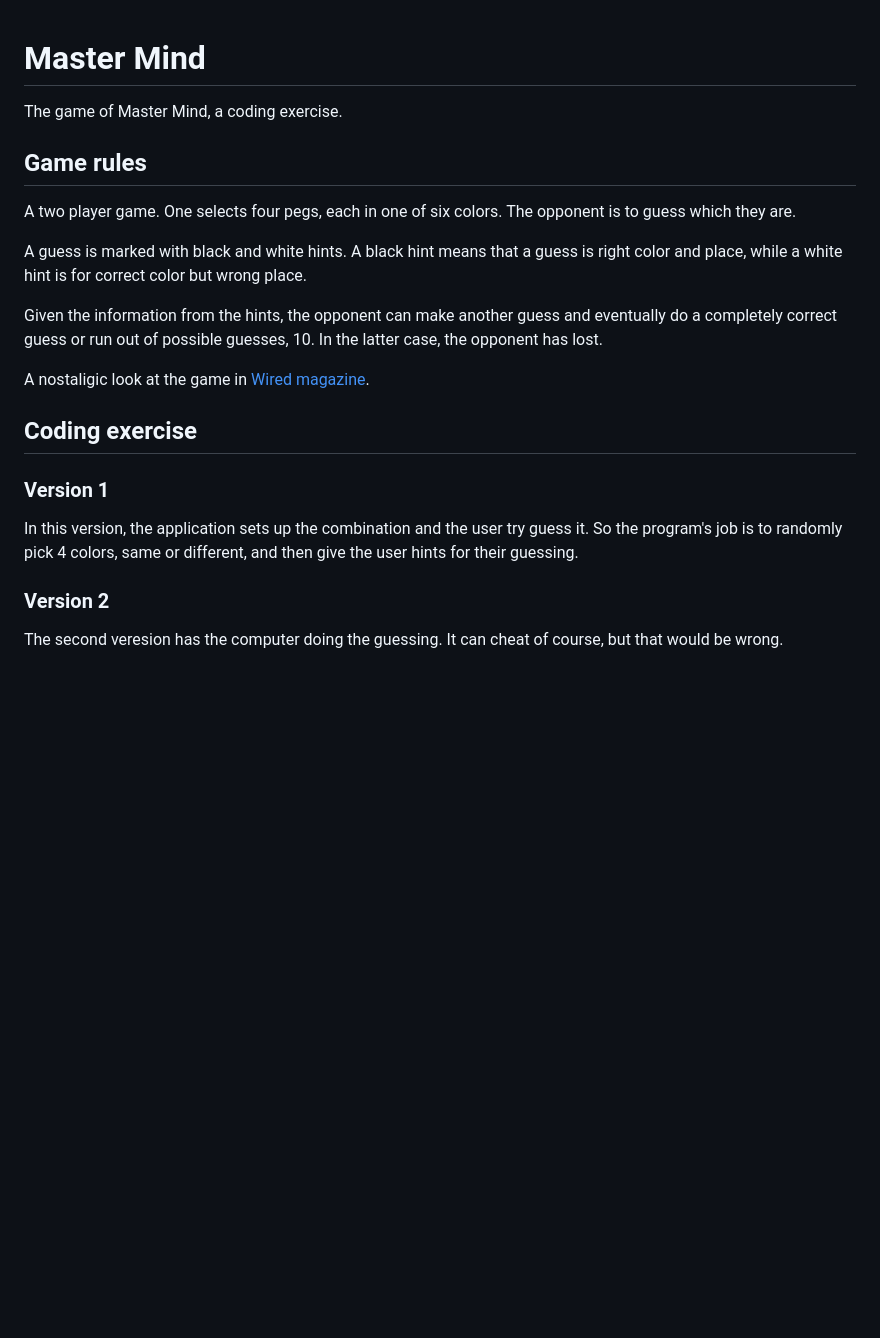
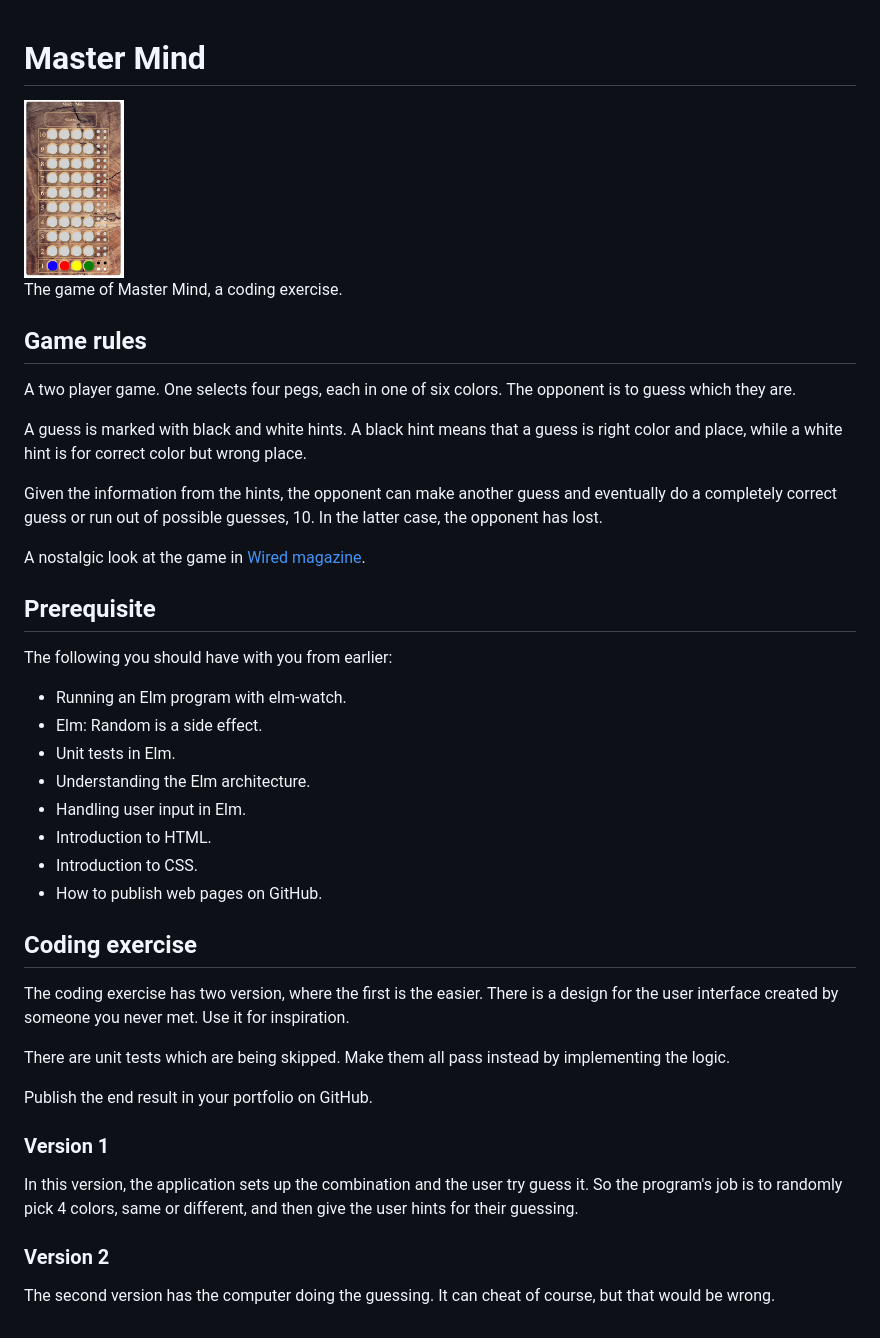
Before and after one commit to perty/master-mind, a Markdown page: README.md, the part around the change. GitHub-like rendering; pictures changed too: screenshot.jpg (added); blank space fills up the shorter version.

Commit message:
Screenshot of the design and prerequisites.

```diff
--- a/README.md
+++ b/README.md
@@ -1,4 +1,9 @@
 # Master Mind
+
+<a href="screenshot.jpg">
+<!--suppress CheckImageSize -->
+<img src="screenshot.jpg" width=100px alt="Screenshot of the game" />
+</a>
 
 The game of Master Mind, a coding exercise.
 
@@ -12,15 +17,32 @@ a white hint is for correct color but wrong place.
 Given the information from the hints, the opponent can make another guess and eventually do a completely correct
 guess or run out of possible guesses, 10. In the latter case, the opponent has lost.
 
-A nostaligic look at the game in [Wired magazine](https://www.wired.com/2012/06/late-tothe-game-mastermind/).
+A nostalgic look at the game in [Wired magazine](https://www.wired.com/2012/06/late-tothe-game-mastermind/).
+
+## Prerequisite
+
+The following you should have with you from earlier:
+- Running an Elm program with elm-watch.
+- Elm: Random is a side effect.
+- Unit tests in Elm.
+- Understanding the Elm architecture.
+- Handling user input in Elm.
+- Introduction to HTML.
+- Introduction to CSS.
+- How to publish web pages on GitHub.
 
 ## Coding exercise
 
+The coding exercise has two version, where the first is the easier. There is a design for the user interface created by someone you never met. Use it for inspiration.
+
+There are unit tests which are being skipped. Make them all pass instead by implementing the logic.
+
+Publish the end result in your portfolio on GitHub.
+
 ### Version 1
 
-In this version, the application sets up the combination and the user try guess it. So the program's job
-is to randomly pick 4 colors, same or different, and then give the user hints for their guessing.
+In this version, the application sets up the combination and the user try guess it. So the program's job is to randomly pick 4 colors, same or different, and then give the user hints for their guessing.
 
 ### Version 2
 
-The second veresion has the computer doing the guessing. It can cheat of course, but that would be wrong.
+The second version has the computer doing the guessing. It can cheat of course, but that would be wrong.
```
